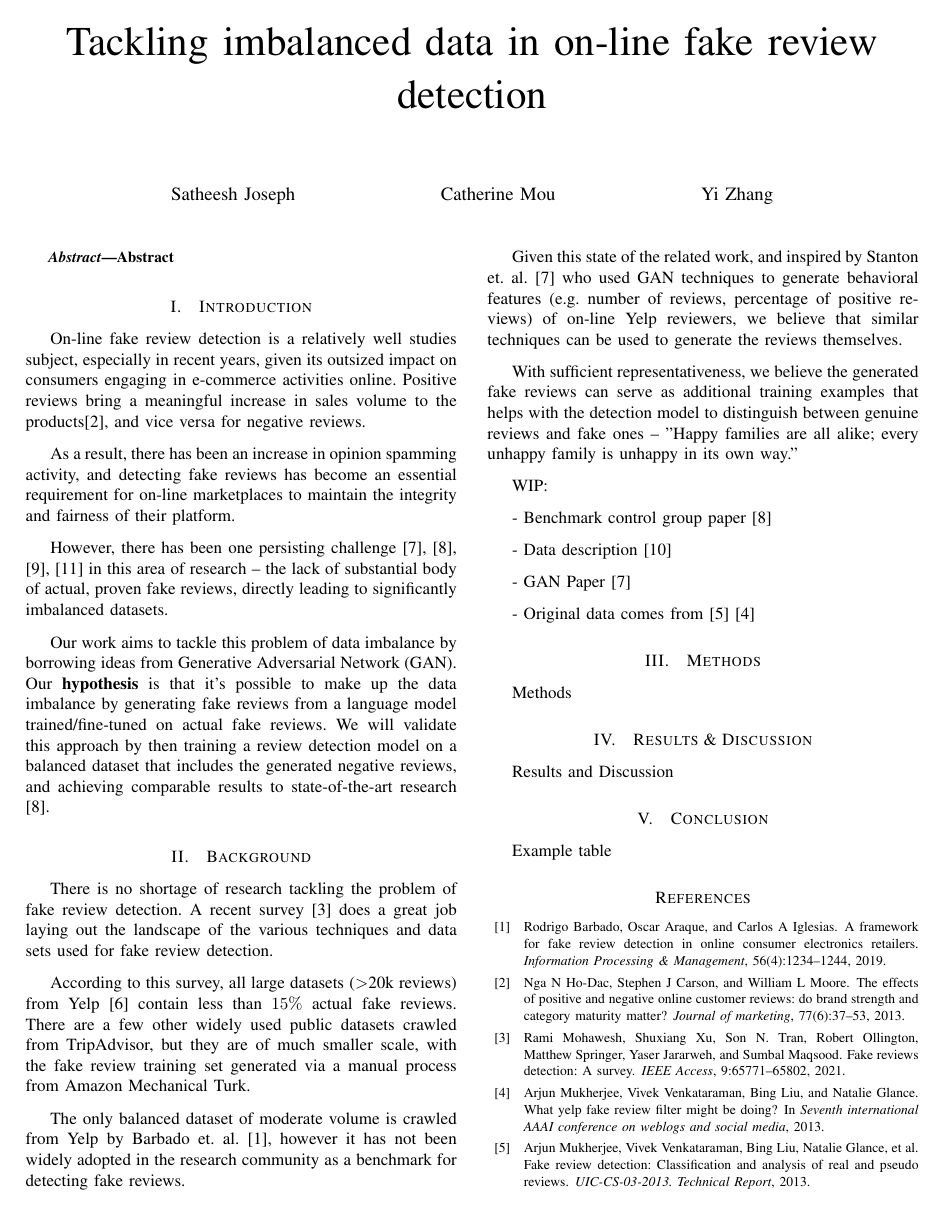
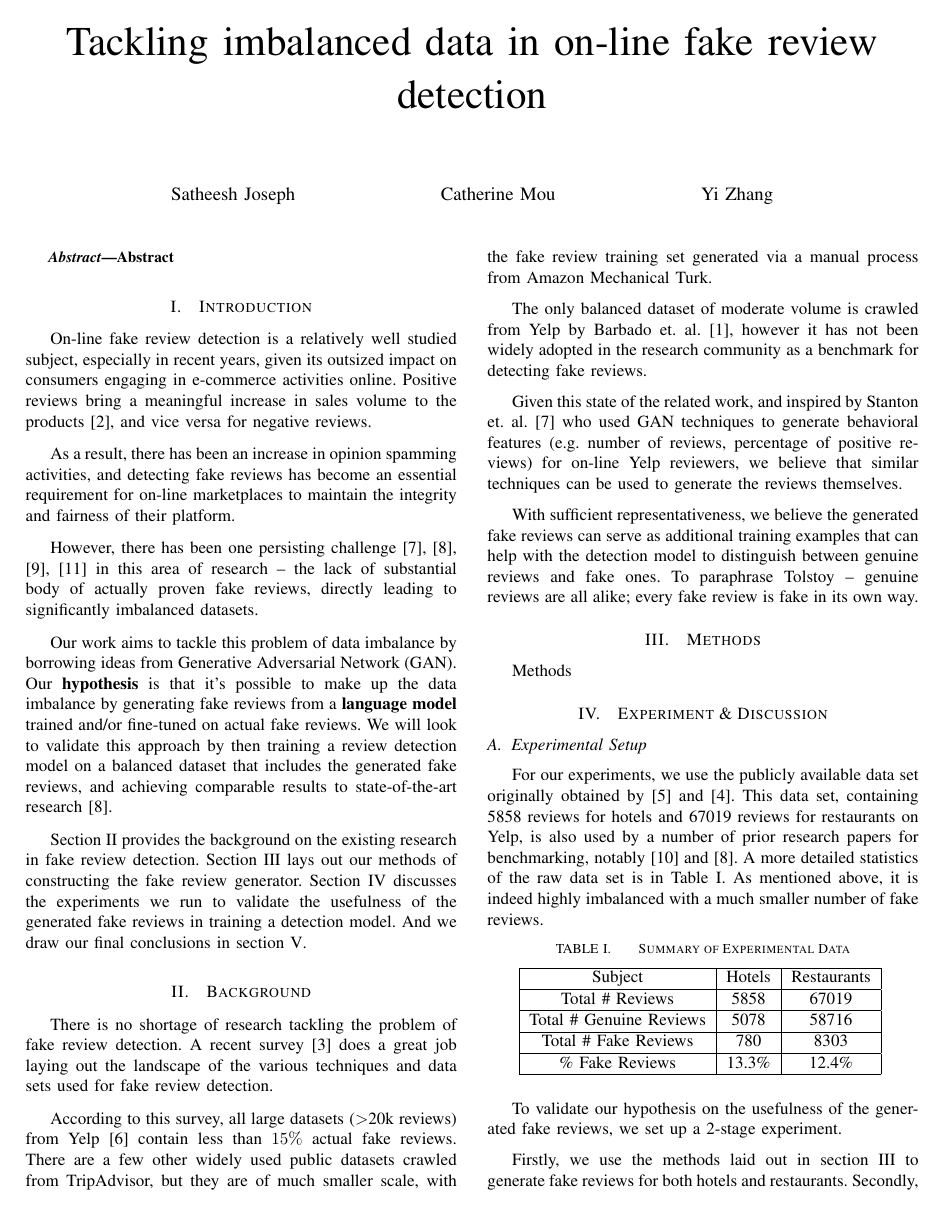
Before and after one commit to yizhang7210/w266-final-project, a LaTeX paper (report/ProjectReport.tex): page 1 of 2. Compiled offline with pdfLaTeX.

Commit message:
Cleaning up the notebook even more. Continue report writing

```diff
--- a/report/ProjectReport.tex
+++ b/report/ProjectReport.tex
@@ -81,38 +81,29 @@ Abstract
 
 \section{Introduction}
 \label{intro}
-On-line fake review detection is a relatively well studies subject, especially in recent years, given its outsized impact on consumers engaging in e-commerce activities online. Positive reviews bring a meaningful increase in sales volume to the products\cite{ho2013effects}, and vice versa for negative reviews.
+On-line fake review detection is a relatively well studied subject, especially in recent years, given its outsized impact on consumers engaging in e-commerce activities online. Positive reviews bring a meaningful increase in sales volume to the products~\cite{ho2013effects}, and vice versa for negative reviews.
 
-As a result, there has been an increase in opinion spamming activity, and detecting fake reviews has become an essential requirement for on-line marketplaces to maintain the integrity and fairness of their platform.
+As a result, there has been an increase in opinion spamming activities, and detecting fake reviews has become an essential requirement for on-line marketplaces to maintain the integrity and fairness of their platform.
 
-However, there has been one persisting challenge \cite{stanton2019gans, Tang2020, wang2020fake, yuan2019learning} in this area of research -- the lack of substantial body of actual, proven fake reviews, directly leading to significantly imbalanced datasets.
+However, there has been one persisting challenge~\cite{stanton2019gans, Tang2020, wang2020fake, yuan2019learning} in this area of research -- the lack of substantial body of actually proven fake reviews, directly leading to significantly imbalanced datasets.
 
-Our work aims to tackle this problem of data imbalance by borrowing ideas from Generative Adversarial Network (GAN). Our \textbf{hypothesis} is that it's possible to make up the data imbalance by generating fake reviews from a language model trained/fine-tuned on actual fake reviews. We will validate this approach by then training a review detection model on a balanced dataset that includes the generated negative reviews, and achieving comparable results to state-of-the-art research \cite{Tang2020}.
+Our work aims to tackle this problem of data imbalance by borrowing ideas from Generative Adversarial Network (GAN). Our \textbf{hypothesis} is that it's possible to make up the data imbalance by generating fake reviews from a \textbf{language model} trained and/or fine-tuned on actual fake reviews. We will look to validate this approach by then training a review detection model on a balanced dataset that includes the generated fake reviews, and achieving comparable results to state-of-the-art research~\cite{Tang2020}.
+
+Section \ref{bg} provides the background on the existing research in fake review detection. Section \ref{methods} lays out our methods of constructing the fake review generator. Section \ref{exp} discusses the experiments we run to validate the usefulness of the generated fake reviews in training a detection model. And we draw our final conclusions in section \ref{conclusion}.
 
 
 \section{Background}
 \label{bg}
-There is no shortage of research tackling the problem of fake review detection. A recent survey \cite{Mohawesh2021} does a great job laying out the landscape of the various techniques and data sets used for fake review detection.
+There is no shortage of research tackling the problem of fake review detection. A recent survey~\cite{Mohawesh2021} does a great job laying out the landscape of the various techniques and data sets used for fake review detection.
 
-According to this survey, all large datasets ($>$20k reviews) from Yelp \cite{rayana2015collective} contain less than $15\%$ actual fake reviews. There are a few other widely used public datasets crawled from TripAdvisor, but they are of much smaller scale, with the fake review training set generated via a manual process from Amazon Mechanical Turk.
+According to this survey, all large datasets ($>$20k reviews) from Yelp~\cite{rayana2015collective} contain less than $15\%$ actual fake reviews. There are a few other widely used public datasets crawled from TripAdvisor, but they are of much smaller scale, with the fake review training set generated via a manual process from Amazon Mechanical Turk.
 
-The only balanced dataset of moderate volume is crawled from Yelp by Barbado et. al. \cite{barbado2019framework}, however it has not been widely adopted in the research community as a benchmark for detecting fake reviews.
+The only balanced dataset of moderate volume is crawled from Yelp by Barbado et. al.~\cite{barbado2019framework}, however it has not been widely adopted in the research community as a benchmark for detecting fake reviews.
 
-Given this state of the related work, and inspired by Stanton et. al. \cite{stanton2019gans} who used GAN techniques to generate behavioral features (e.g. number of reviews, percentage of positive reviews) of on-line Yelp reviewers, we believe that similar techniques can be used to generate the reviews themselves.
+Given this state of the related work, and inspired by Stanton et. al.~\cite{stanton2019gans} who used GAN techniques to generate behavioral features (e.g. number of reviews, percentage of positive reviews) for on-line Yelp reviewers, we believe that similar techniques can be used to generate the reviews themselves.
 
-With sufficient representativeness, we believe the generated fake reviews can serve as additional training examples that helps with the detection model to distinguish between genuine reviews and fake ones -- "Happy families are all alike; every unhappy family is unhappy in its own way."
+With sufficient representativeness, we believe the generated fake reviews can serve as additional training examples that can help with the detection model to distinguish between genuine reviews and fake ones. To paraphrase Tolstoy --  genuine reviews are all alike; every fake review is fake in its own way.
 
-
-WIP:
-
-- Benchmark control group paper \cite{Tang2020}
-
-
-- Data description \cite{wang2017handling}
-
-- GAN Paper \cite{stanton2019gans}
-
-- Original data comes from \cite{mukherjee2013fake} \cite{mukherjee2013yelp}
 
 
 \section{Methods}
@@ -120,7 +111,31 @@ WIP:
 
 Methods
 
-\section{Results \& Discussion}
-\label{results}
+\section{Experiment \& Discussion}
+\label{exp}
 
-Results and Discussion
+\subsection{Experimental Setup}
+For our experiments, we use the publicly available data set originally obtained by \cite{mukherjee2013fake} and \cite{mukherjee2013yelp}.
+This data set, containing 5858 reviews for hotels and 67019 reviews for restaurants on Yelp, is also used by a number of prior research papers for benchmarking, notably~\cite{wang2017handling} and~\cite{Tang2020}.
+ A more detailed statistics of the raw data set is in Table \ref{original-data}. As mentioned above, it is indeed highly imbalanced with a much smaller number of fake reviews.
+
+\begin{table}[h]
+\normalsize
+\caption{Summary of Experimental Data}
+\centering
+\begin{tabular}{|c|c|c|}
+\hline
+Subject & Hotels & Restaurants \\ \hline
+Total \# Reviews & 5858 & 67019 \\ \hline
+Total \# Genuine Reviews & 5078 & 58716 \\ \hline
+Total \# Fake Reviews & 780 &  8303 \\ \hline
+\% Fake Reviews & 13.3\% & 12.4\%  \\
+\hline
+\end{tabular}
+\label{original-data}
+
+\end{table}
+
+To validate our hypothesis on the usefulness of the generated fake reviews, we set up a 2-stage experiment.
+
+Firstly, we use the methods laid out in section \ref{methods} to generate fake reviews for both hotels and restaurants. Secondly, we add the generated fake reviews to the training data to obtain a balanced training set, then run a number of classification models on the mixed training set and compare it against our benchmark results.
@@ -130,2 +249 @@ Results and Discussion
 
-Example table
@@ -166,4 +252,3 @@ max = Maximum actual error from the 10 runs.
-\end{table}
 \bibliographystyle{plain}
 \balance
 \nocite{*}
```
Also changed, not shown: report/ProjectReport.pdf, report/ProjectReport.tex (136 more changed lines), 6 other files.
